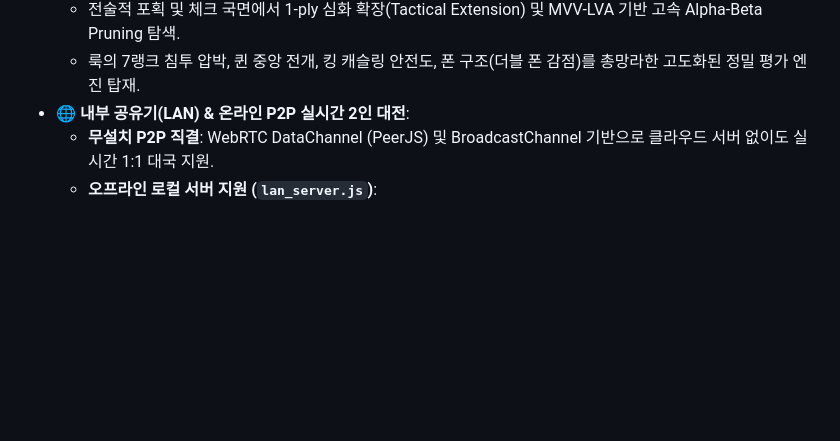
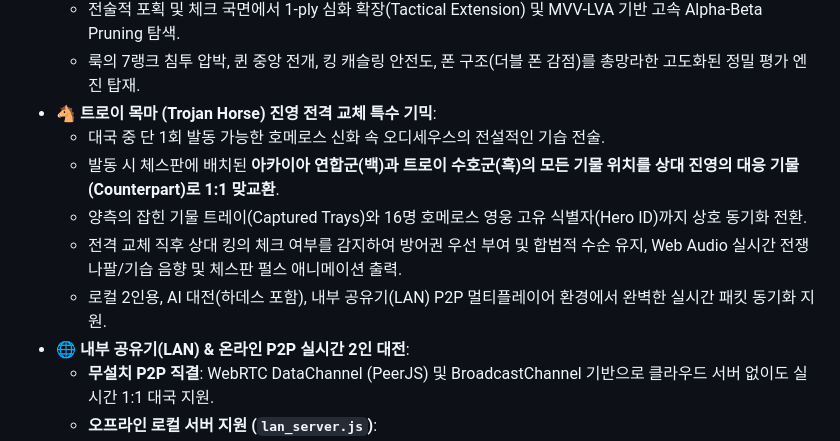
Before and after one commit to jmfighter3-cpu/jmfighter3-cpu.github.io, a Markdown page: README.md, the part around the change. Drawn GitHub-style; blank space fills up the shorter version.

Commit message:
docs: 트로이 목마 진영 전격 교체 전술 기능 명세 추가

```diff
--- a/README.md
+++ b/README.md
@@ -53,6 +53,12 @@
   - 기존 3단계(신병, 영웅, 올림포스 신)를 능가하는 4단계 심연의 명왕 AI.
   - 전술적 포획 및 체크 국면에서 1-ply 심화 확장(Tactical Extension) 및 MVV-LVA 기반 고속 Alpha-Beta Pruning 탐색.
   - 룩의 7랭크 침투 압박, 퀸 중앙 전개, 킹 캐슬링 안전도, 폰 구조(더블 폰 감점)를 총망라한 고도화된 정밀 평가 엔진 탑재.
+- **🐴 트로이 목마 (Trojan Horse) 진영 전격 교체 특수 기믹**:
+  - 대국 중 단 1회 발동 가능한 호메로스 신화 속 오디세우스의 전설적인 기습 전술.
+  - 발동 시 체스판에 배치된 **아카이아 연합군(백)과 트로이 수호군(흑)의 모든 기물 위치를 상대 진영의 대응 기물(Counterpart)로 1:1 맞교환**.
+  - 양측의 잡힌 기물 트레이(Captured Trays)와 16명 호메로스 영웅 고유 식별자(Hero ID)까지 상호 동기화 전환.
+  - 전격 교체 직후 상대 킹의 체크 여부를 감지하여 방어권 우선 부여 및 합법적 수순 유지, Web Audio 실시간 전쟁 나팔/기습 음향 및 체스판 펄스 애니메이션 출력.
+  - 로컬 2인용, AI 대전(하데스 포함), 내부 공유기(LAN) P2P 멀티플레이어 환경에서 완벽한 실시간 패킷 동기화 지원.
 - **🌐 내부 공유기(LAN) & 온라인 P2P 실시간 2인 대전**:
   - **무설치 P2P 직결**: WebRTC DataChannel (PeerJS) 및 BroadcastChannel 기반으로 클라우드 서버 없이도 실시간 1:1 대국 지원.
   - **오프라인 로컬 서버 지원 (`lan_server.js`)**:
```
